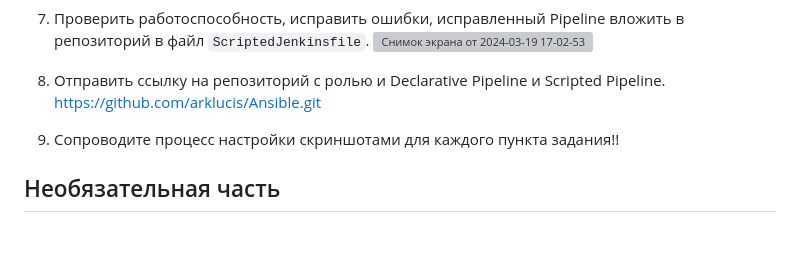
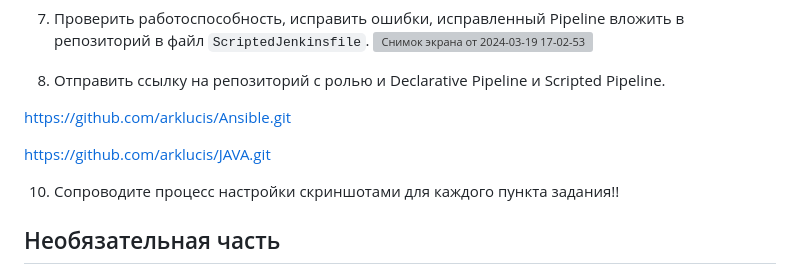
Before and after one commit to arklucis/CI-CD, a Markdown page: 09-ci-04-jenkins/README.md, the part around the change. GitHub-like rendering; blank space fills up the shorter version; grey boxes are pictures that could not be loaded.

```diff
--- a/09-ci-04-jenkins/README.md
+++ b/09-ci-04-jenkins/README.md
@@ -31,7 +31,10 @@
 ![Снимок экрана от 2024-03-19 17-02-53](https://github.com/arklucis/CI-CD/assets/154414081/03b97029-3d03-4eea-b29f-5ad67b28304b)
 
 9. Отправить ссылку на репозиторий с ролью и Declarative Pipeline и Scripted Pipeline.
+
 https://github.com/arklucis/Ansible.git
+
+https://github.com/arklucis/JAVA.git
 
 10. Сопроводите процесс настройки скриншотами для каждого пункта задания!!
 
```
